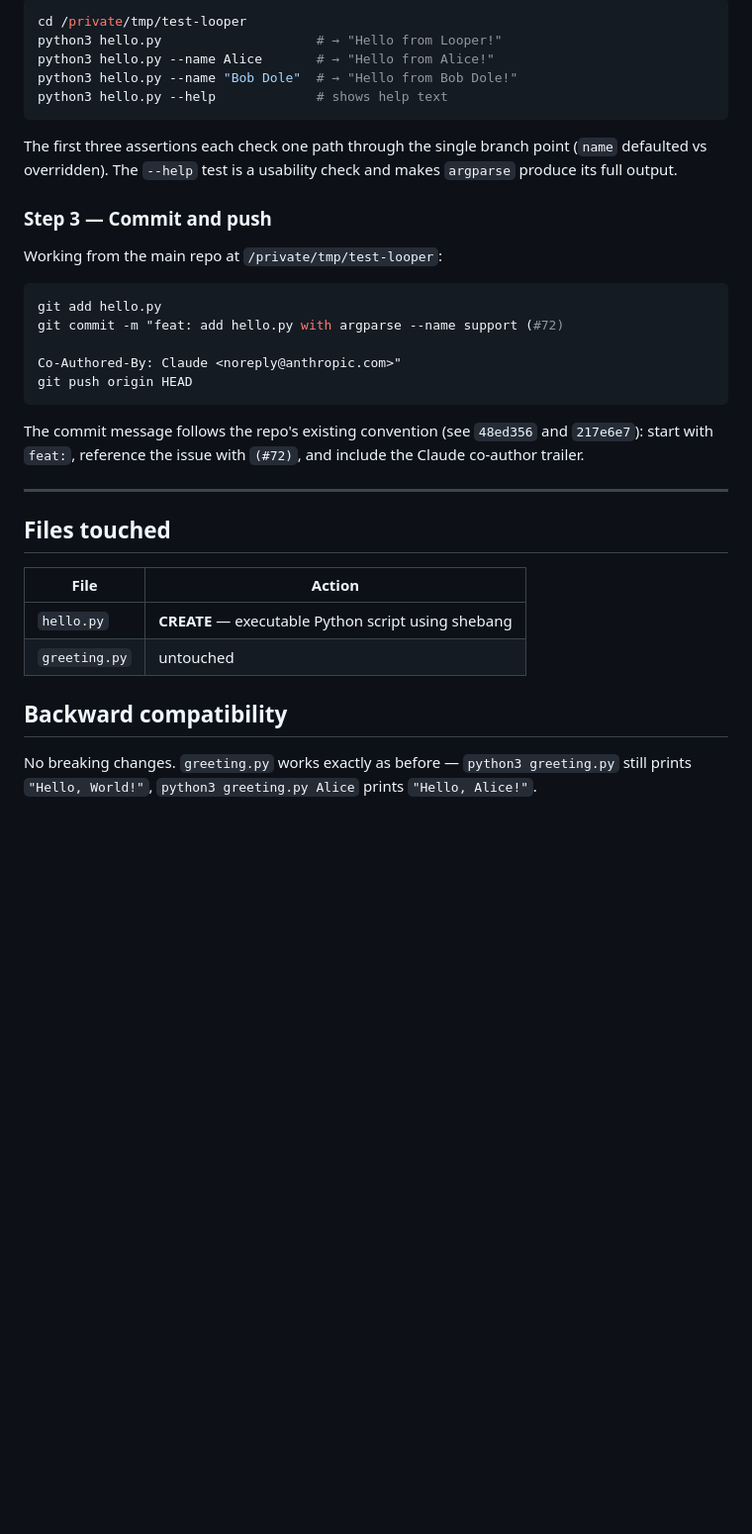
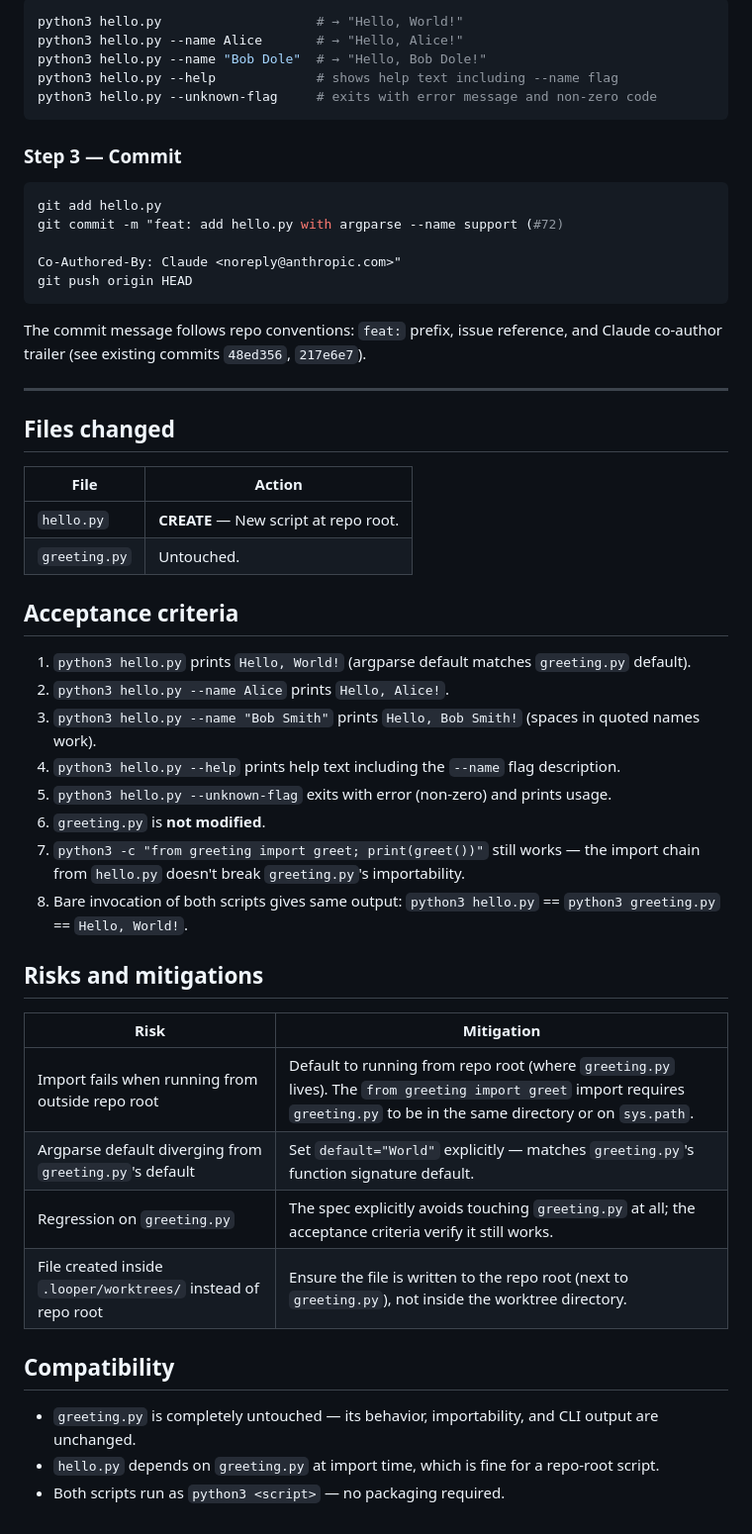
Before and after one commit to quangdang46/test-looper, a Markdown page: specs/72-spec/spec.md, the part around one of its changes. Shown at 99% size. Drawn GitHub-style; blank space fills up the shorter version.

````diff
--- a/specs/72-spec/spec.md
+++ b/specs/72-spec/spec.md
@@ -73,17 +63,13 @@ After writing the file, validate:
 
 ```bash
-cd /private/tmp/test-looper
-python3 hello.py                    # → "Hello from Looper!"
-python3 hello.py --name Alice       # → "Hello from Alice!"
-python3 hello.py --name "Bob Dole"  # → "Hello from Bob Dole!"
-python3 hello.py --help             # shows help text
+python3 hello.py                    # → "Hello, World!"
+python3 hello.py --name Alice       # → "Hello, Alice!"
+python3 hello.py --name "Bob Dole"  # → "Hello, Bob Dole!"
+python3 hello.py --help             # shows help text including --name flag
+python3 hello.py --unknown-flag     # exits with error message and non-zero code
 ```
 
-The first three assertions each check one path through the single branch point (`name` defaulted vs overridden). The `--help` test is a usability check and makes `argparse` produce its full output.
-
-### Step 3 — Commit and push
-
-Working from the main repo at `/private/tmp/test-looper`:
+### Step 3 — Commit
 
 ```bash
 git add hello.py
@@ -93,17 +79,39 @@ Co-Authored-By: Claude <noreply@anthropic.com>"
 git push origin HEAD
 ```
 
-The commit message follows the repo's existing convention (see `48ed356` and `217e6e7`): start with `feat:`, reference the issue with `(#72)`, and include the Claude co-author trailer.
+The commit message follows repo conventions: `feat:` prefix, issue reference, and Claude co-author trailer (see existing commits `48ed356`, `217e6e7`).
 
 ---
 
-## Files touched
+## Files changed
 
 | File | Action |
 |------|--------|
-| `hello.py` | **CREATE** — executable Python script using shebang |
-| `greeting.py` | untouched |
+| `hello.py` | **CREATE** — New script at repo root. |
+| `greeting.py` | Untouched. |
 
-## Backward compatibility
+## Acceptance criteria
 
-No breaking changes. `greeting.py` works exactly as before — `python3 greeting.py` still prints `"Hello, World!"`, `python3 greeting.py Alice` prints `"Hello, Alice!"`.
+1. `python3 hello.py` prints `Hello, World!` (argparse default matches `greeting.py` default).
+2. `python3 hello.py --name Alice` prints `Hello, Alice!`.
+3. `python3 hello.py --name "Bob Smith"` prints `Hello, Bob Smith!` (spaces in quoted names work).
+4. `python3 hello.py --help` prints help text including the `--name` flag description.
+5. `python3 hello.py --unknown-flag` exits with error (non-zero) and prints usage.
+6. `greeting.py` is **not modified**.
+7. `python3 -c "from greeting import greet; print(greet())"` still works — the import chain from `hello.py` doesn't break `greeting.py`'s importability.
+8. Bare invocation of both scripts gives same output: `python3 hello.py` == `python3 greeting.py` == `Hello, World!`.
+
+## Risks and mitigations
+
+| Risk | Mitigation |
+|------|------------|
+| Import fails when running from outside repo root | Default to running from repo root (where `greeting.py` lives). The `from greeting import greet` import requires `greeting.py` to be in the same directory or on `sys.path`. |
+| Argparse default diverging from `greeting.py`'s default | Set `default="World"` explicitly — matches `greeting.py`'s function signature default. |
+| Regression on `greeting.py` | The spec explicitly avoids touching `greeting.py` at all; the acceptance criteria verify it still works. |
+| File created inside `.looper/worktrees/` instead of repo root | Ensure the file is written to the repo root (next to `greeting.py`), not inside the worktree directory. |
+
+## Compatibility
+
+- `greeting.py` is completely untouched — its behavior, importability, and CLI output are unchanged.
+- `hello.py` depends on `greeting.py` at import time, which is fine for a repo-root script.
+- Both scripts run as `python3 <script>` — no packaging required.
````
Also changed, not shown: other parts of specs/72-spec/spec.md (+29 -39 lines).
